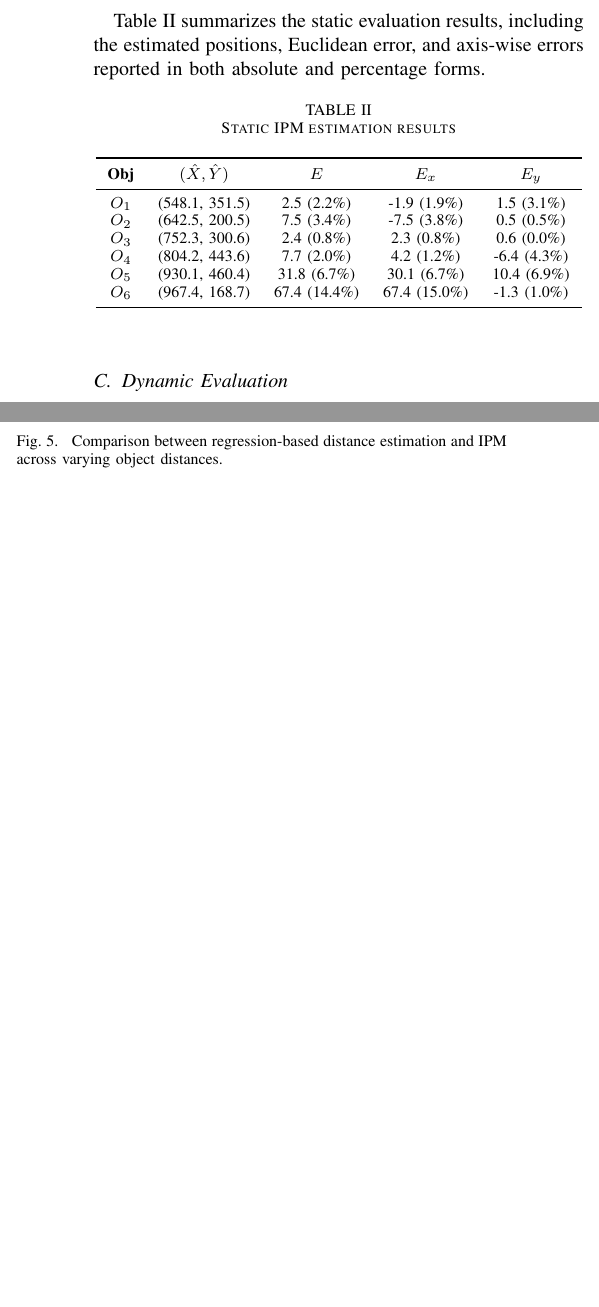
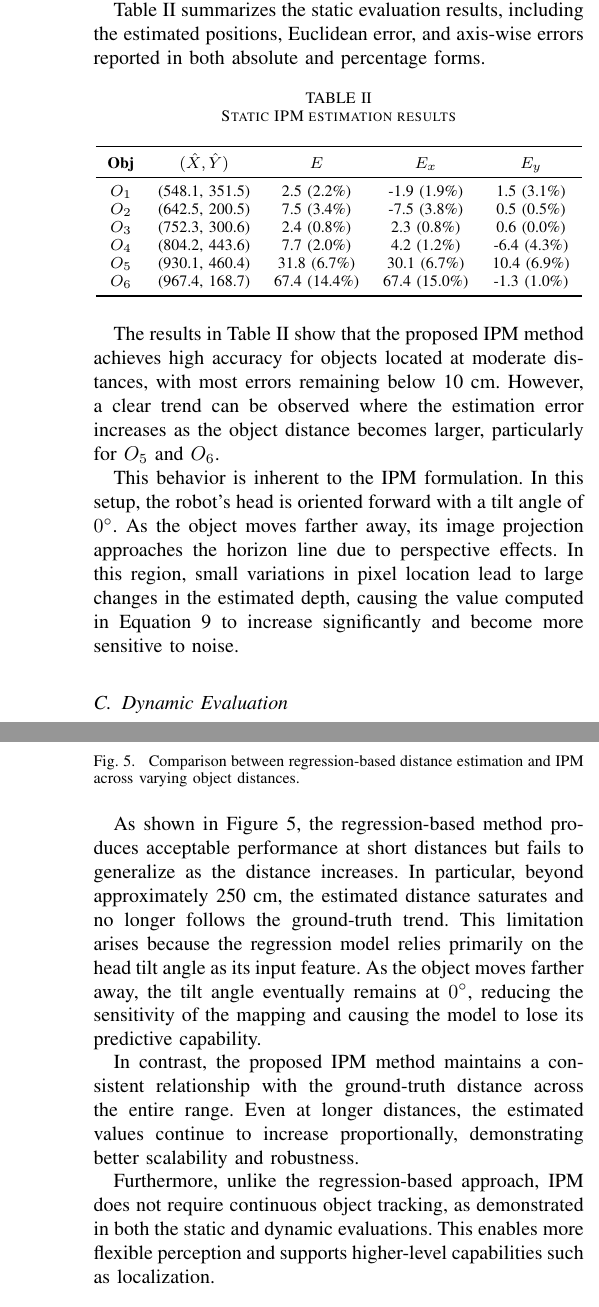
Before and after one commit to FaaizHaikal/my-thesis, a LaTeX document (main.tex): two parts of the columns of page 6 of 7 before the commit and two parts of the columns of pages 6 and 7 of 8 after it, joined at a grey line, cut so that both start at the same text, the shorter picture padded with empty space. Compiled offline with pdfLaTeX.

Commit message:
feat: evaluation analysis

```diff
--- a/main.tex
+++ b/main.tex
@@ -1082,6 +1088,20 @@ $O_6$ & (967.4, 168.7) & 67.4 (14.4\%) & 67.4 (15.0\%) & -1.3 (1.0\%) \\
 \end{tabular}
 \end{table}
 
+The results in Table~\ref{tab:static_results} show that the proposed
+IPM method achieves high accuracy for objects located at moderate distances,
+with most errors remaining below 10 cm. However, a clear trend can be observed
+where the estimation error increases as the object distance becomes larger,
+particularly for $O_5$ and $O_6$.
+
+This behavior is inherent to the IPM formulation. In this setup, the robot's head
+is oriented forward with a tilt angle of $0^\circ$. As the object
+moves farther away, its image projection approaches the horizon line due to
+perspective effects. In this region, small variations in pixel location
+lead to large changes in the estimated depth, causing the value computed
+in Equation~\ref{eq:zc_final} to increase significantly and become more
+sensitive to noise.
+
 \subsection{Dynamic Evaluation}
 
 The dynamic evaluation extends the experiment to conditions in
@@ -1203,6 +1234,25 @@ ground-truth distance and the estimated distances produced by both methods.
 IPM across varying object distances.}
 \label{fig:regression_vs_ipm}
 \end{figure}
+
+As shown in Figure~\ref{fig:regression_vs_ipm}, the regression-based method
+produces acceptable performance at short distances but fails to generalize
+as the distance increases. In particular, beyond approximately 250 cm,
+the estimated distance saturates and no longer follows the ground-truth trend.
+This limitation arises because the regression model relies primarily on the head
+tilt angle as its input feature. As the object moves farther away, the tilt angle
+eventually remains at $0^\circ$, reducing the sensitivity of the
+mapping and causing the model to lose its predictive capability.
+
+In contrast, the proposed IPM method maintains a consistent relationship with
+the ground-truth distance across the entire range. Even at longer distances,
+the estimated values continue to increase proportionally, demonstrating better
+scalability and robustness.
+
+Furthermore, unlike the regression-based approach, IPM does not require
+continuous object tracking, as demonstrated in both the static and dynamic
+evaluations. This enables more flexible perception and supports higher-level
+capabilities such as localization.
 
 %\hfill mds
 %\hfill January 11, 2007
```
Also changed, not shown: main.tex (20 more changed lines).
